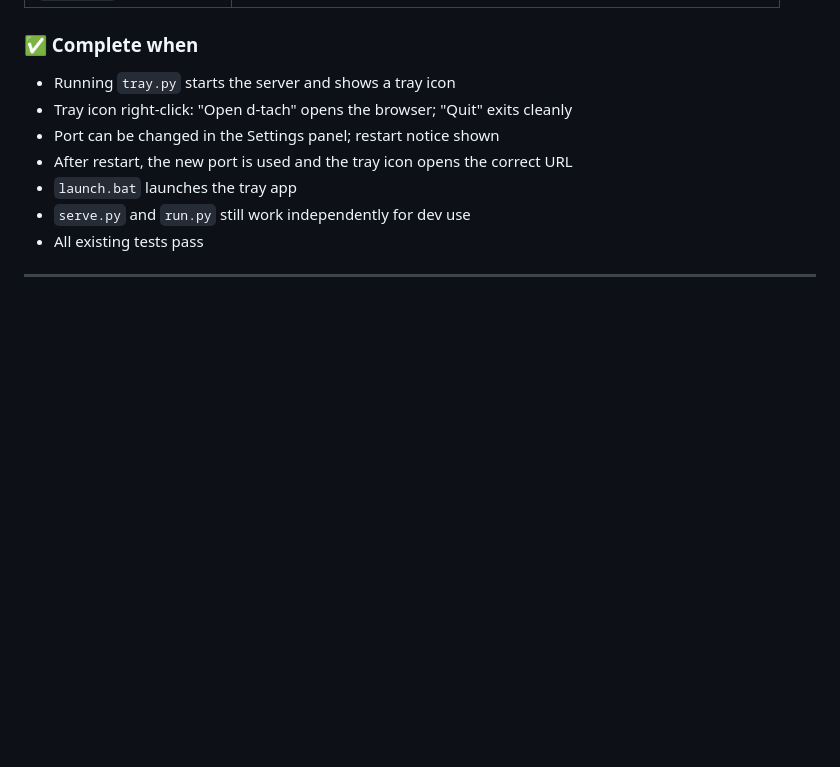
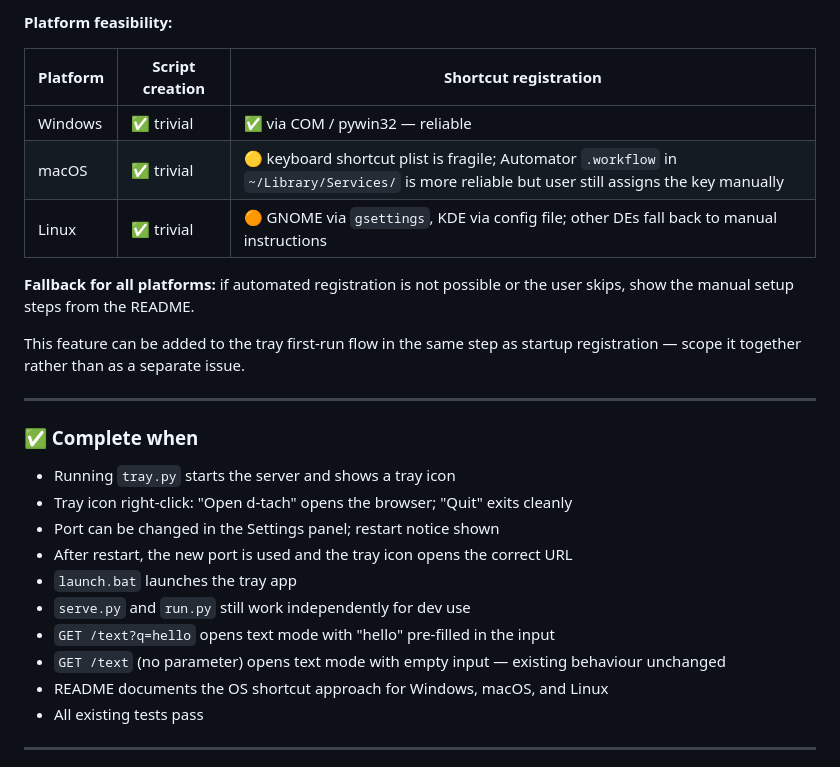
Before and after one commit to d-ranged/d-tach, a Markdown page: docs/step_1.3.0.md, the part around one of its changes. GitHub-like rendering; blank space fills up the shorter version.

```diff
--- a/docs/step_1.3.0.md
+++ b/docs/step_1.3.0.md
@@ -118,3 +198,18 @@ Both should read port from `UserSettings` (or an environment variable fallback
+**Platform feasibility:**
+
+| Platform | Script creation | Shortcut registration |
+|---|---|---|
+| Windows | ✅ trivial | ✅ via COM / pywin32 — reliable |
+| macOS | ✅ trivial | 🟡 keyboard shortcut plist is fragile; Automator `.workflow` in `~/Library/Services/` is more reliable but user still assigns the key manually |
+| Linux | ✅ trivial | 🟠 GNOME via `gsettings`, KDE via config file; other DEs fall back to manual instructions |
+
+**Fallback for all platforms:** if automated registration is not possible or the user
+skips, show the manual setup steps from the README.
+
+This feature can be added to the tray first-run flow in the same step as startup
+registration — scope it together rather than as a separate issue.
+
+---
 
 ### ✅ Complete when
 
@@ -124,6 +219,9 @@ Both should read port from `UserSettings` (or an environment variable fallback
 - After restart, the new port is used and the tray icon opens the correct URL
 - `launch.bat` launches the tray app
 - `serve.py` and `run.py` still work independently for dev use
+- `GET /text?q=hello` opens text mode with "hello" pre-filled in the input
+- `GET /text` (no parameter) opens text mode with empty input — existing behaviour unchanged
+- README documents the OS shortcut approach for Windows, macOS, and Linux
 - All existing tests pass
 
 ---
```
Also changed, not shown: other parts of docs/step_1.3.0.md (+80 -0 lines).
